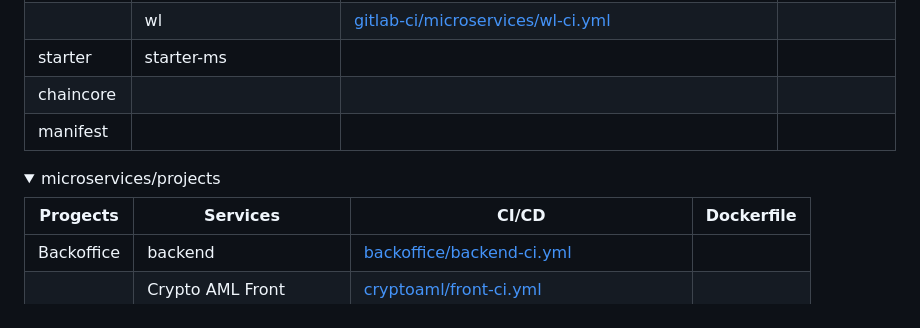
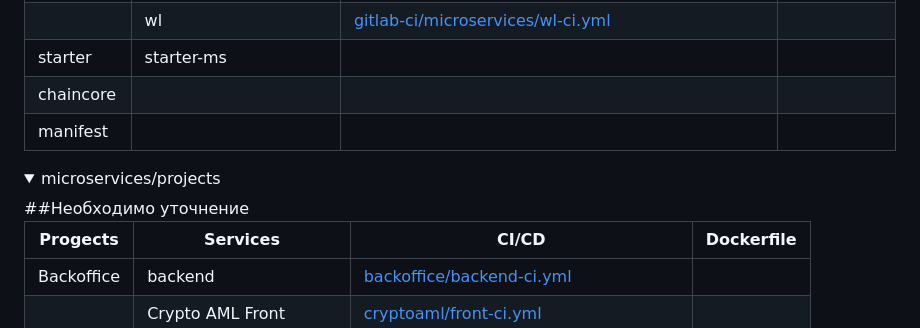
Before and after one commit to RoshepiiOlga/Image-gallery, a Markdown page: README.md, the part around the change. Rendered like a GitHub page; folded sections open.

Commit message:
Update README.md
test

```diff
--- a/README.md
+++ b/README.md
@@ -49,6 +49,8 @@
 | manifest   |                         |[]()       |[]()            |
 </details>
 <details>
+ ##Необходимо уточнение
+
 <summary>microservices/projects</summary>
 
 | Progects   | Services                | CI/CD                                                                                       | Dockerfile |
```
